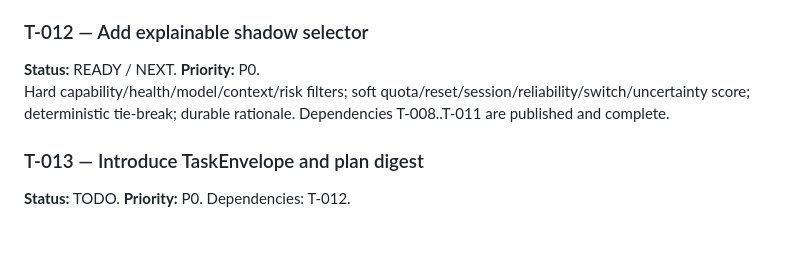
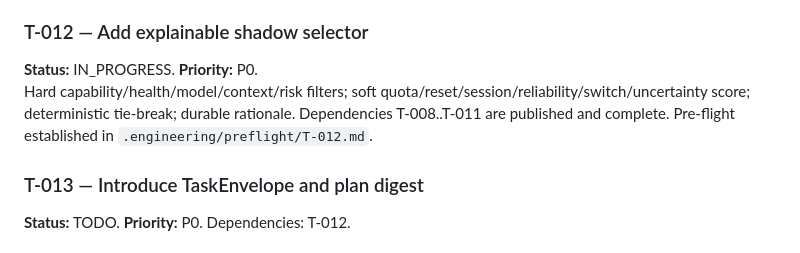
Before and after one commit to Homiakus/Antigravity-Progressive-Bootstrap, a Markdown page: MASTER_PLAN.md, the part around the change. Rendered like a GitHub page.

Commit message:
plan(provider): record T-012 pre-flight

```diff
--- a/MASTER_PLAN.md
+++ b/MASTER_PLAN.md
@@ -328,8 +328,8 @@ Priority after T-008 publication:
 All applicable compatible native-metric quota windows are checked against complete non-expired ACTIVE claims and reserved atomically with assignment creation using the existing Store transaction authority. Exact replay is idempotent; partial multi-window writes roll back. SQLite may use an equivalent complete SQL aggregate; non-SQLite Stores retain the complete unpaged fallback. No migration change.
 
 ### T-012 — Add explainable shadow selector
-**Status:** READY / NEXT. **Priority:** P0.
-Hard capability/health/model/context/risk filters; soft quota/reset/session/reliability/switch/uncertainty score; deterministic tie-break; durable rationale. Dependencies T-008..T-011 are published and complete.
+**Status:** IN_PROGRESS. **Priority:** P0.
+Hard capability/health/model/context/risk filters; soft quota/reset/session/reliability/switch/uncertainty score; deterministic tie-break; durable rationale. Dependencies T-008..T-011 are published and complete. Pre-flight established in `.engineering/preflight/T-012.md`.
 
 ### T-013 — Introduce TaskEnvelope and plan digest
 **Status:** TODO. **Priority:** P0. Dependencies: T-012.
```
Also changed, not shown: .engineering/preflight/T-012.md (added, +67 -0 lines).
